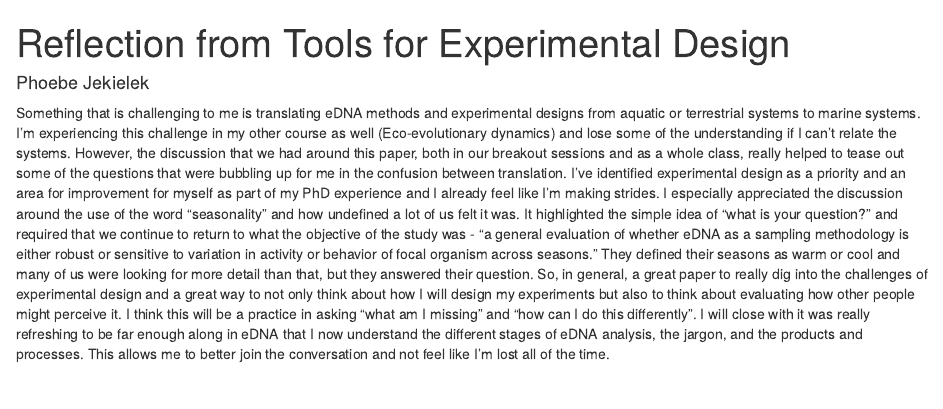
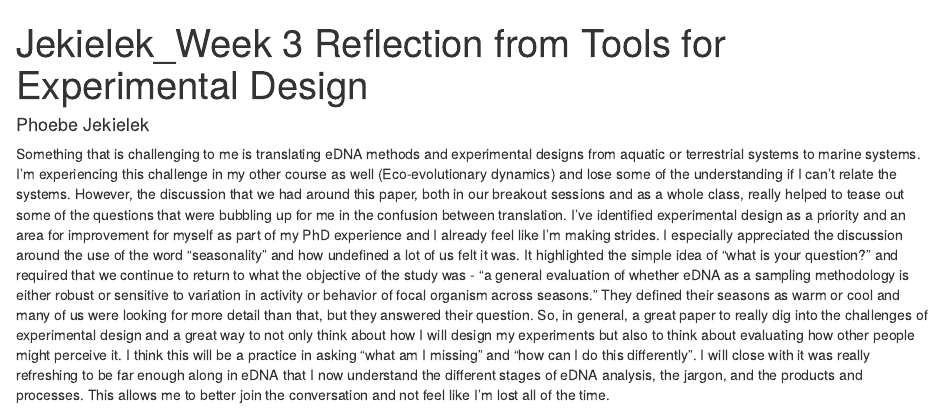
Before and after one commit to fundamentals-eDNA/fundamentals-eDNA.github.io, an R Markdown document (Reflection from Tools for Experimental Design.Rmd): the page in a window 1100 px wide, from its top. Rendered offline with R 4.5, knitr and Pandoc, with nearby package versions.

Commit message:
Trying again

```diff
--- a/Reflection from Tools for Experimental Design.Rmd
+++ b/Reflection from Tools for Experimental Design.Rmd
@@ -1,6 +1,6 @@
 ---
 Date: 2.12.21
-title: Reflection from Tools for Experimental Design
+title: Jekielek_Week 3 Reflection from Tools for Experimental Design
 description: Think deeply about deep sampling
 author: Phoebe Jekielek
 ---
```
